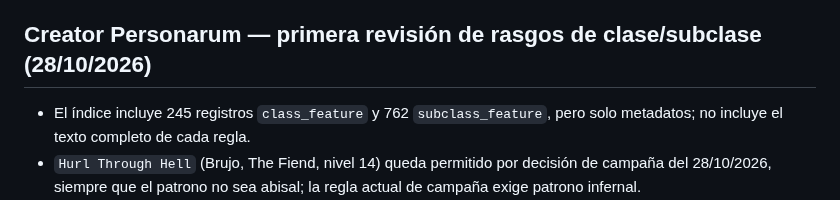
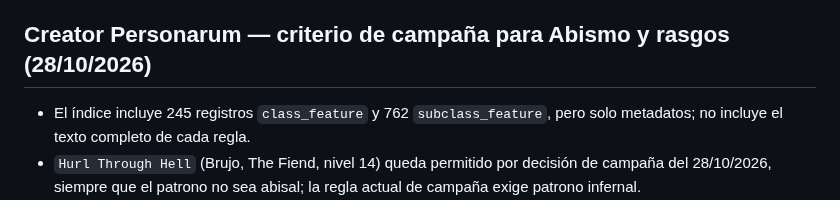
Before and after one commit to JRRGUILLE-bit/Foundry, a Markdown page: README.md, the part around the change. Drawn GitHub-style.

Commit message:
docs: clarify global demon-summoning policy

```diff
--- a/README.md
+++ b/README.md
@@ -447,7 +447,7 @@ QA previsto: `node --check creator-personarum.js`, `node audit/creator-personaru
 - En las formas especiales de `Pact of the Chain`, el imp infernal está permitido y el quasit demoníaco/abisal está prohibido; pseudodragon y sprite no se excluyen por esta regla. La selección genérica de tipo `fiend` para un familiar queda permitida únicamente con origen infernal; nunca puede representar un demonio del Abismo (decisión de campaña del 28/10/2026). El creador todavía no tiene selector de pactos/familiares.
 - Detalle y límites de verificación: [auditoría Creator Personarum de campaña](docs/creator-personarum-campaign-audit.md). No se ejecutó QA de navegador en este paso.
 
-## Creator Personarum — primera revisión de rasgos de clase/subclase (28/10/2026)
+## Creator Personarum — criterio de campaña para Abismo y rasgos (28/10/2026)
 
 - El índice incluye 245 registros `class_feature` y 762 `subclass_feature`, pero solo metadatos; no incluye el texto completo de cada regla.
 - `Hurl Through Hell` (Brujo, The Fiend, nivel 14) queda permitido por decisión de campaña del 28/10/2026, siempre que el patrono no sea abisal; la regla actual de campaña exige patrono infernal.
```
